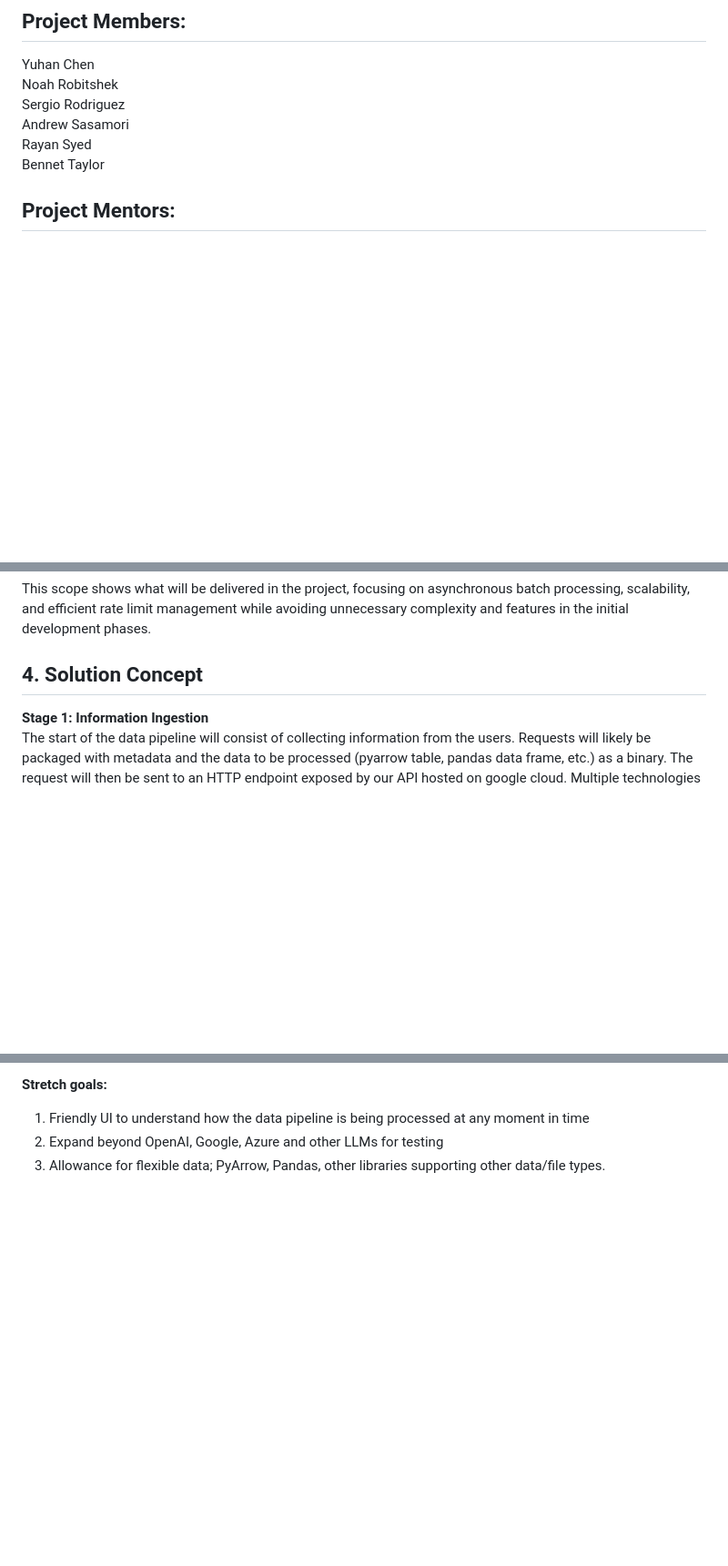
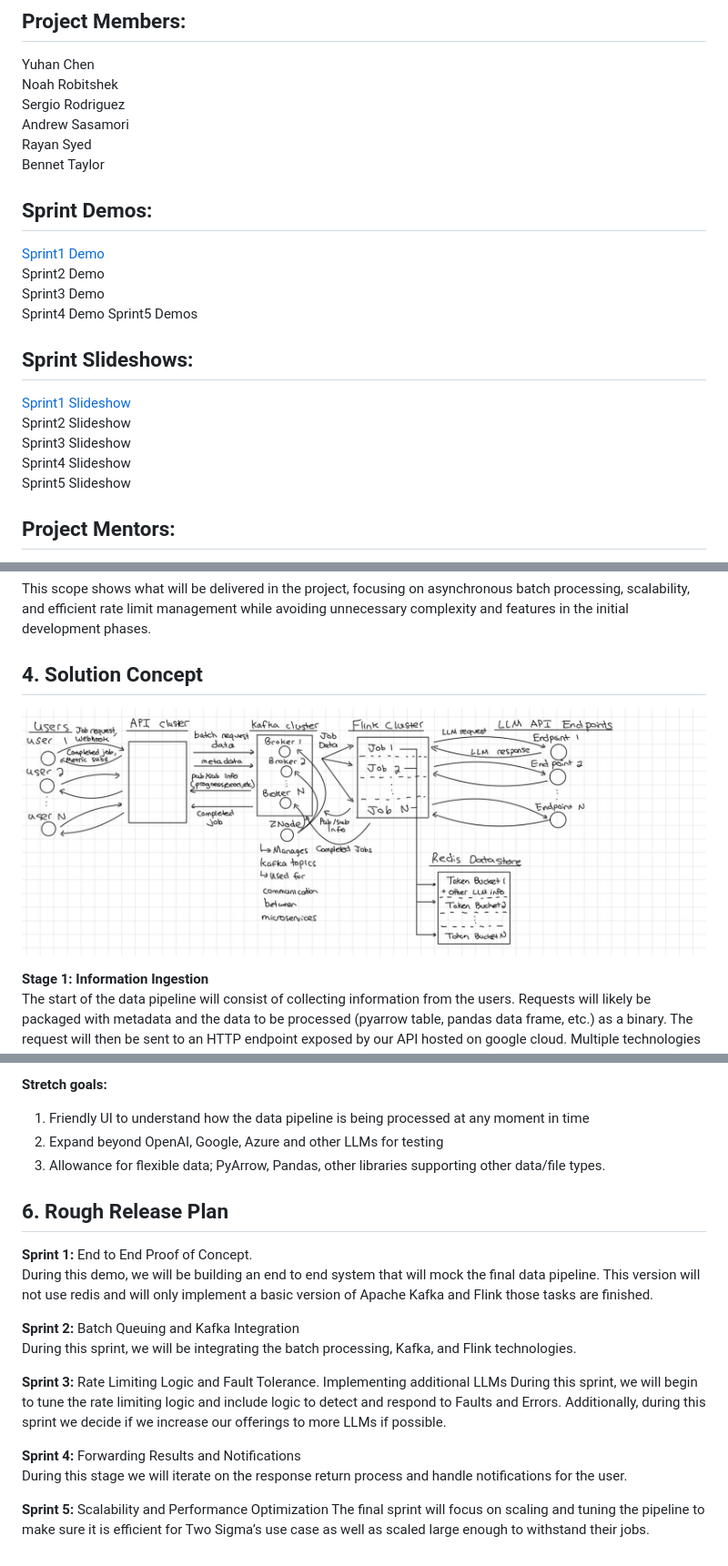
Before and after one commit to EC528-Fall-2024/async-batch-cloud-llms, a Markdown page: README.md, 3 parts joined by grey strips. Shown: that part at 91% size. GitHub-like rendering; pictures changed too: images/system.jpg (added); blank space fills up the shorter version.

```diff
--- a/README.md
+++ b/README.md
@@ -7,6 +7,23 @@ Sergio Rodriguez
 Andrew Sasamori
 Rayan Syed
 Bennet Taylor
+
+## Sprint Demos:
+[Sprint1 Demo](https://drive.google.com/file/d/1AckVEbBgkP-q0t7MMwMPyFpk_JpBOWmr/view?usp=sharing)
+Sprint2 Demo
+Sprint3 Demo
+Sprint4 Demo
+Sprint5 Demos
+
+
+## Sprint Slideshows:
+[Sprint1 Slideshow](https://docs.google.com/presentation/d/14M9Q9WwM2tktHl2NyspCqJEftkKHSECiHJnucQ3VKqw/edit?usp=sharing)
+Sprint2 Slideshow
+Sprint3 Slideshow
+Sprint4 Slideshow
+Sprint5 Slideshow
+
+
 
 ## Project Mentors:
 Stefan Philip
@@ -99,6 +116,8 @@ Implement fault tolerance mechanisms.
 This scope shows what  will be delivered in the project, focusing on asynchronous batch processing, scalability, and efficient rate limit management while avoiding unnecessary complexity and features in the initial development phases.
 
 ## 4. Solution Concept
+![image](./images/system.jpg)
+
 **Stage 1: Information Ingestion**
 The start of the data pipeline will consist of collecting information from the users. Requests will likely be packaged with metadata and the data to be processed (pyarrow table, pandas data frame, etc.) as a binary. The request will then be sent to an HTTP endpoint exposed by our API hosted on google cloud. Multiple technologies could be used to manage our API including cloud endpoints, an API Gateway, or Apigee. Choices relating to specific implementation will be resolved as we continue to work on our design.
 
@@ -126,3 +145,20 @@ Our minimum viable product will be labeled as:
 1. Friendly UI to understand how the data pipeline is being processed at any moment in time
 2. Expand beyond OpenAI, Google, Azure and other LLMs for testing
 3. Allowance for flexible data; PyArrow, Pandas, other libraries supporting other data/file types.
+
+
+## 6. Rough Release Plan
+**Sprint 1:** End to End Proof of Concept.
+During this demo, we will be building an end to end system that will mock the final data pipeline. This version will not use redis and will only implement a basic version of Apache Kafka and Flink those tasks are finished.
+
+**Sprint 2:** Batch Queuing and Kafka Integration
+During this sprint, we will be integrating the batch processing, Kafka, and Flink technologies.
+
+**Sprint 3:** Rate Limiting Logic and Fault Tolerance. Implementing additional LLMs
+During this sprint, we will begin to tune the rate limiting logic and include logic to detect and respond to Faults and Errors. Additionally, during this sprint we decide if we increase our offerings to more LLMs if possible.
+
+**Sprint 4:** Forwarding Results and Notifications
+During this stage we will iterate on the response return process and handle notifications for the user.
+
+**Sprint 5:** Scalability and Performance Optimization
+The final sprint will focus on scaling and tuning the pipeline to make sure it is efficient for Two Sigma’s use case as well as scaled large enough to withstand their jobs.
```
